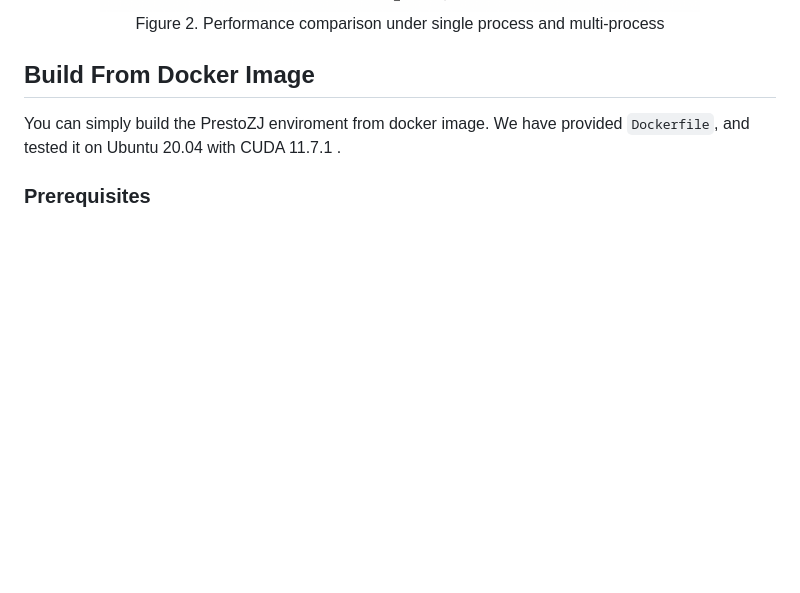
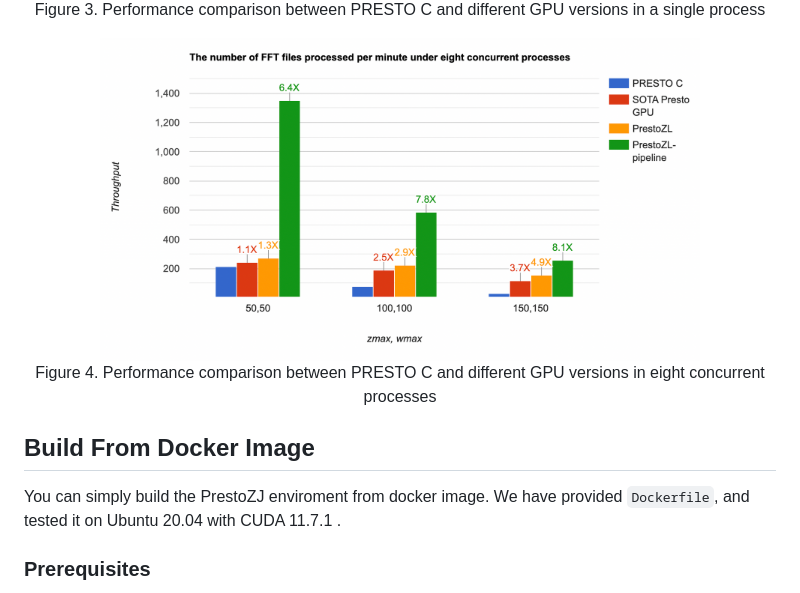
Before and after one commit to zhejianglab/PrestoZL, a Markdown page: README.md, the part around one of its changes. GitHub-like rendering; pictures changed too: resource/Figure3.png, resource/Figure4.png (added); blank space fills up the shorter version.

```diff
--- a/README.md
+++ b/README.md
@@ -13,5 +21,10 @@ In **Figure 1**, the GPU version of Fourier-domain acceleration（jerk search）
   <img src="https://github.com/zhejianglab/PrestoZL/raw/main/resource/Figure3.png" alt="Figure3" width="600">
-  <p>Figure 2. Performance comparison under single process and multi-process</p>
+  <p>Figure 3. Performance comparison between PRESTO C and different GPU versions in a single process</p>
+</div>
+
+<div align="center">
+  <img src="https://github.com/zhejianglab/PrestoZL/raw/main/resource/Figure4.png" alt="Figure4" width="600">
+  <p>Figure 4. Performance comparison between PRESTO C and different GPU versions in eight concurrent processes</p>
 </div>
 
 ## Build From Docker Image
```
Also changed, not shown: other parts of README.md (+13 -5 lines), resource/Figure1.png, resource/Figure2.jpeg (added), resource/Figure2.png (deleted), 1 other file.
